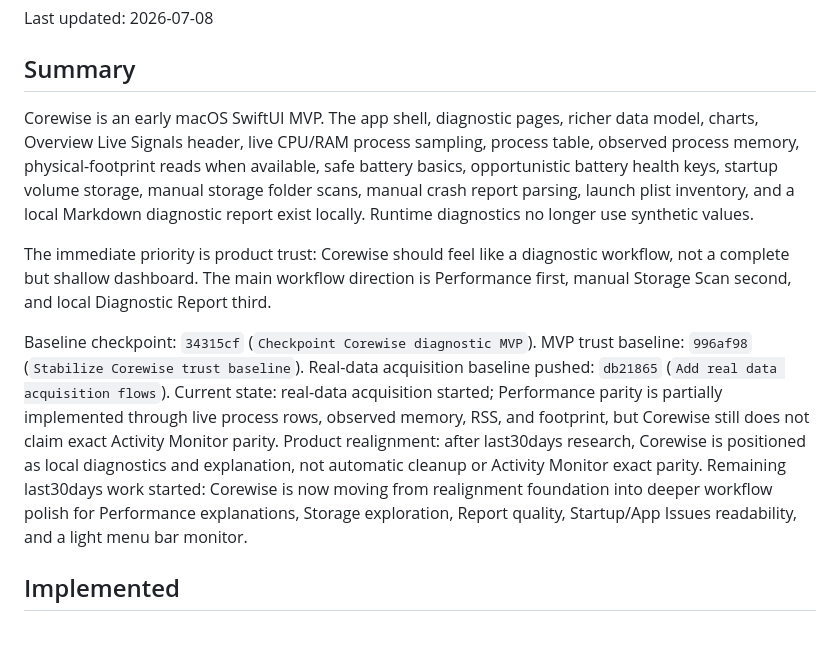
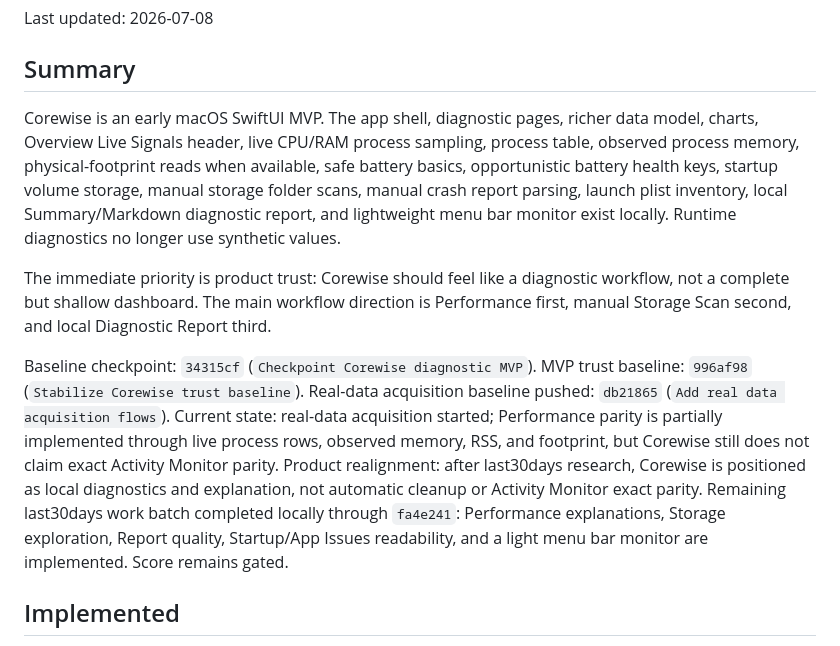
Before and after one commit to roccodaffuso/Corewise, a Markdown page: docs/PROJECT_STATUS.md, the part around the change. Drawn GitHub-style.

Commit message:
Document last30days work completion

```diff
--- a/docs/PROJECT_STATUS.md
+++ b/docs/PROJECT_STATUS.md
@@ -4,7 +4,7 @@ Last updated: 2026-07-08
 
 ## Summary
 
-Corewise is an early macOS SwiftUI MVP. The app shell, diagnostic pages, richer data model, charts, Overview Live Signals header, live CPU/RAM process sampling, process table, observed process memory, physical-footprint reads when available, safe battery basics, opportunistic battery health keys, startup volume storage, manual storage folder scans, manual crash report parsing, launch plist inventory, and a local Markdown diagnostic report exist locally. Runtime diagnostics no longer use synthetic values.
+Corewise is an early macOS SwiftUI MVP. The app shell, diagnostic pages, richer data model, charts, Overview Live Signals header, live CPU/RAM process sampling, process table, observed process memory, physical-footprint reads when available, safe battery basics, opportunistic battery health keys, startup volume storage, manual storage folder scans, manual crash report parsing, launch plist inventory, local Summary/Markdown diagnostic report, and lightweight menu bar monitor exist locally. Runtime diagnostics no longer use synthetic values.
 
 The immediate priority is product trust: Corewise should feel like a diagnostic workflow, not a complete but shallow dashboard. The main workflow direction is Performance first, manual Storage Scan second, and local Diagnostic Report third.
 
@@ -13,7 +13,7 @@ MVP trust baseline: `996af98` (`Stabilize Corewise trust baseline`).
 Real-data acquisition baseline pushed: `db21865` (`Add real data acquisition flows`).
 Current state: real-data acquisition started; Performance parity is partially implemented through live process rows, observed memory, RSS, and footprint, but Corewise still does not claim exact Activity Monitor parity.
 Product realignment: after last30days research, Corewise is positioned as local diagnostics and explanation, not automatic cleanup or Activity Monitor exact parity.
-Remaining last30days work started: Corewise is now moving from realignment foundation into deeper workflow polish for Performance explanations, Storage exploration, Report quality, Startup/App Issues readability, and a light menu bar monitor.
+Remaining last30days work batch completed locally through `fa4e241`: Performance explanations, Storage exploration, Report quality, Startup/App Issues readability, and a light menu bar monitor are implemented. Score remains gated.
 
 ## Implemented
 
```
Also changed, not shown: docs/ROADMAP.md (+4 -1 lines).
